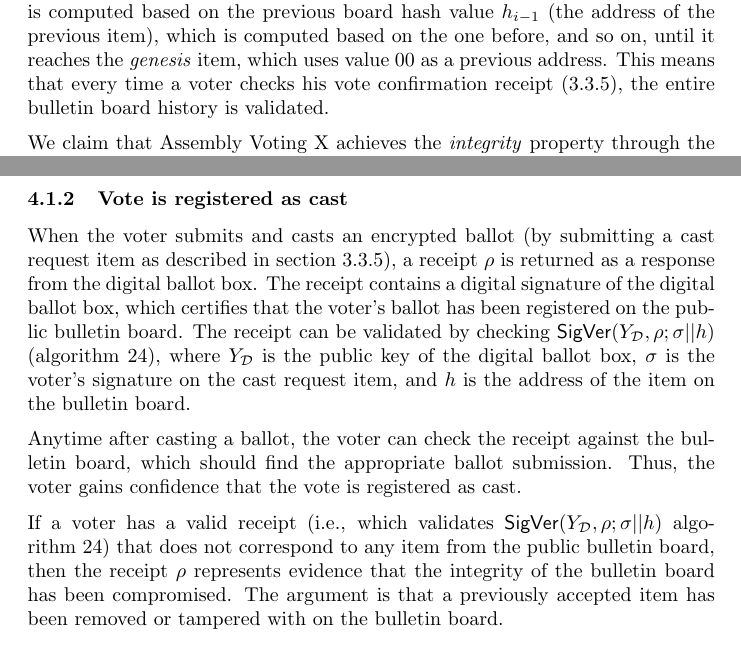
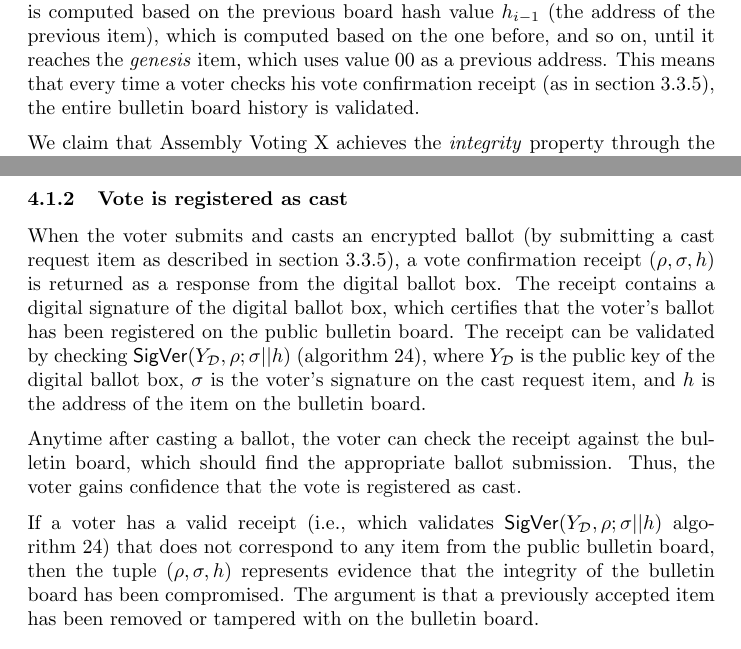
Before and after one commit to aion-dk/crypto-protocol-documentation, a LaTeX document (main.tex, which reads Chapters/3.5 Election properties.tex, Chapters/4.1 Voter-specific verifications.tex): two parts of pages 46 and 49 of 97, joined at a grey line, cut so that both start at the same text. Compiled offline with pdfLaTeX.

Commit message:
fixed vote confirmation receipt tuple

```diff
--- a/Chapters/3.5 Election properties.tex
+++ b/Chapters/3.5 Election properties.tex
@@ -38,7 +38,7 @@ We claim that Assembly Voting X has the \textit{anonymous} property on the assum
 \paragraph{Integrity:}
 The integrity of the election is preserved in our system by publishing all events (i.e. election cofiguration data or voting related data) on the bulletin board. Moreover, the bulletin board has a \textit{hash-chain} structure that guarantees that the history of the bulletin board never changes. Also, the voters certify the autenticity of the buleltin board whenever they submit a new vote cryptogram, by signing on the history of the bulletin board.
 
-Every time a new item is appended on the bulletin board, the writer of that item receives a confirmation receipt $\rho_i$ that contains a pointer to the item on the bulletin board, called the address (or the board hash value) $h_i$. This value is computed based on the previous board hash value $h_{i-1}$ (the address of the previous item), which is computed based on the one before, and so on, until it reaches the \textit{genesis} item, which uses value 00 as a previous address. This means that every time a voter checks his vote confirmation receipt (\ref{sec: vote confirmation receipt}), the entire bulletin board history is validated.
+Every time a new item is appended on the bulletin board, the writer of that item receives a confirmation receipt $\rho_i$ that contains a pointer to the item on the bulletin board, called the address (or the board hash value) $h_i$. This value is computed based on the previous board hash value $h_{i-1}$ (the address of the previous item), which is computed based on the one before, and so on, until it reaches the \textit{genesis} item, which uses value 00 as a previous address. This means that every time a voter checks his vote confirmation receipt (as in \cref{sec: vote confirmation receipt}), the entire bulletin board history is validated.
 
 We claim that Assembly Voting X achieves the \textit{integrity} property through the bulletin board construction.
 
--- a/Chapters/4.1 Voter-specific verifications.tex
+++ b/Chapters/4.1 Voter-specific verifications.tex
@@ -17,8 +17,8 @@ After the voter has successfully audited the vote, it gets invalidated because t
 
 
 \subsubsection{Vote is registered as cast} \label{sec: vote is registered as cast}
-When the voter submits and casts an encrypted ballot (by submitting a cast request item as described in \cref{sec: vote confirmation receipt}), a receipt $\rho$ is returned as a response from the digital ballot box. The receipt contains a digital signature of the digital ballot box, which certifies that the voter's ballot has been registered on the public bulletin board. The receipt can be validated by checking $\mathsf{SigVer} (Y_\mathcal{D}, \rho; \sigma || h)$ (\cref{alg: sig ver}), where $Y_\mathcal{D}$ is the public key of the digital ballot box, $\sigma$ is the voter's signature on the cast request item, and $h$ is the address of the item on the bulletin board.
+When the voter submits and casts an encrypted ballot (by submitting a cast request item as described in \cref{sec: vote confirmation receipt}), a vote confirmation receipt $(\rho, \sigma, h)$ is returned as a response from the digital ballot box. The receipt contains a digital signature of the digital ballot box, which certifies that the voter's ballot has been registered on the public bulletin board. The receipt can be validated by checking $\mathsf{SigVer} (Y_\mathcal{D}, \rho; \sigma || h)$ (\cref{alg: sig ver}), where $Y_\mathcal{D}$ is the public key of the digital ballot box, $\sigma$ is the voter's signature on the cast request item, and $h$ is the address of the item on the bulletin board.
 
 Anytime after casting a ballot, the voter can check the receipt against the bulletin board, which should find the appropriate ballot submission. Thus, the voter gains confidence that the vote is registered as cast.
 
-If a voter has a valid receipt (i.e., which validates $\mathsf{SigVer} (Y_\mathcal{D}, \rho; \sigma || h)$ \cref{alg: sig ver}) that does not correspond to any item from the public bulletin board, then the receipt $\rho$ represents evidence that the integrity of the bulletin board has been compromised. The argument is that a previously accepted item has been removed or tampered with on the bulletin board.
+If a voter has a valid receipt (i.e., which validates $\mathsf{SigVer} (Y_\mathcal{D}, \rho; \sigma || h)$ \cref{alg: sig ver}) that does not correspond to any item from the public bulletin board, then the tuple $(\rho, \sigma, h)$ represents evidence that the integrity of the bulletin board has been compromised. The argument is that a previously accepted item has been removed or tampered with on the bulletin board.
```
